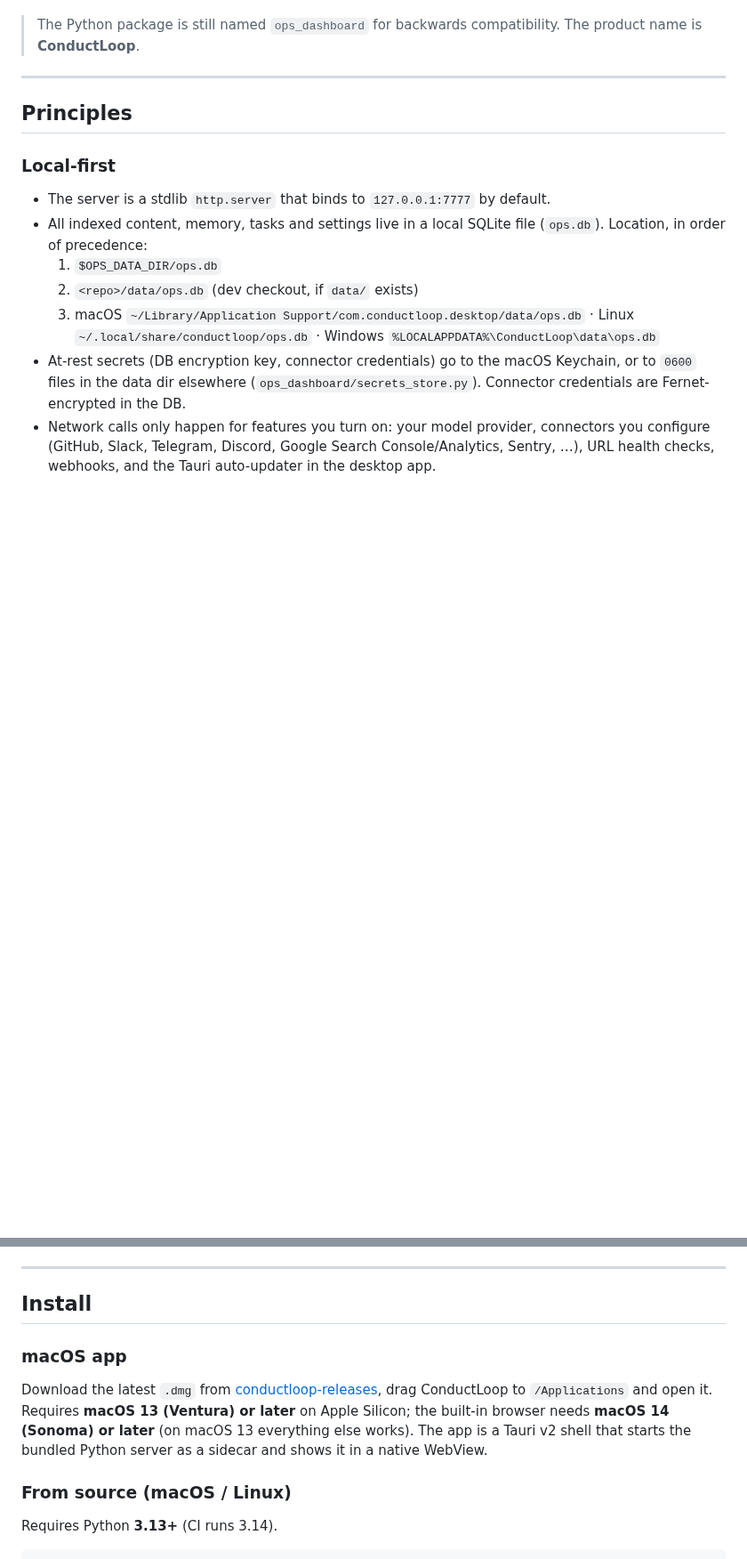
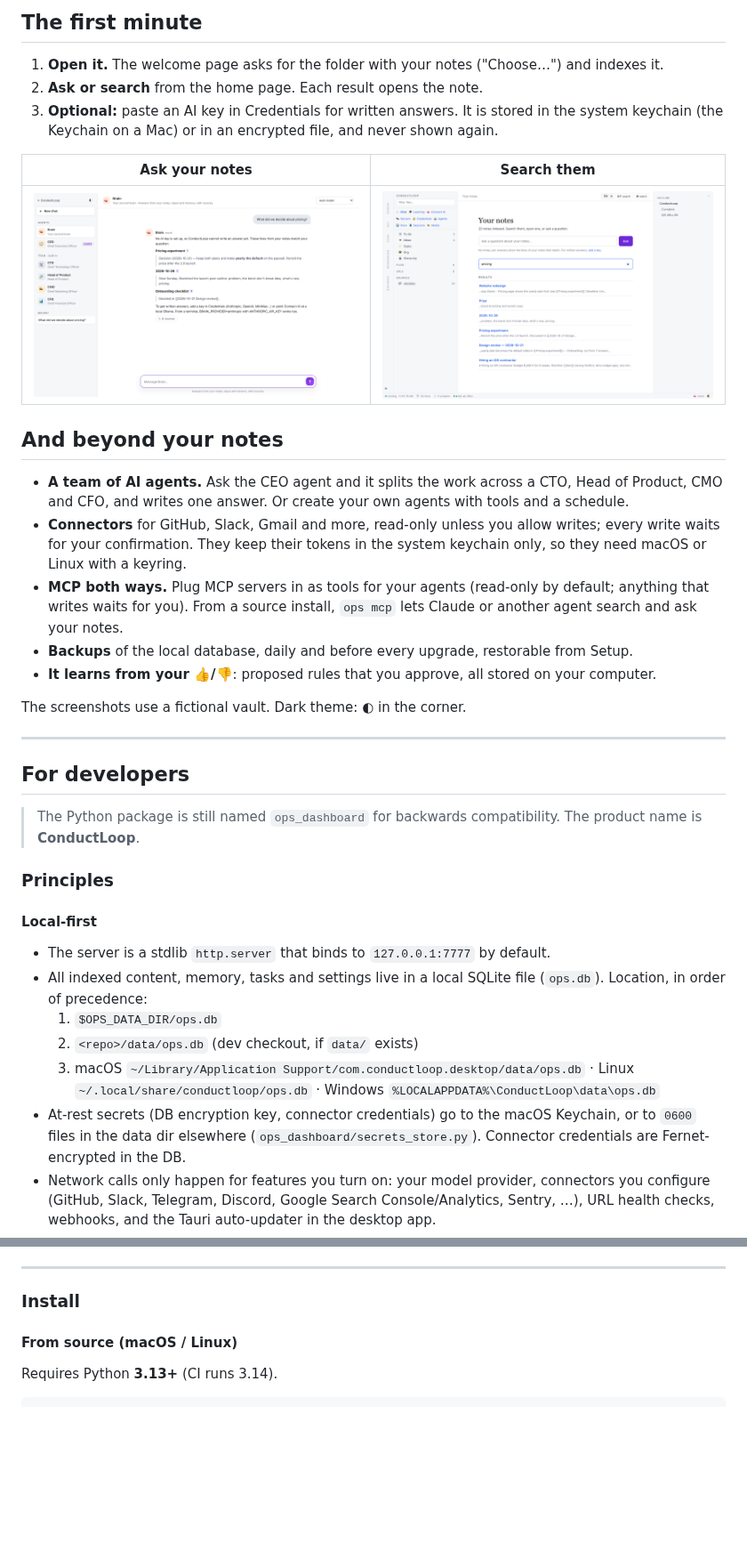
Before and after one commit to EVMCOD/conductloop, a Markdown page: README.md, 2 parts joined by grey strips. Shown at 89% size. Rendered like a GitHub page; pictures changed too: docs/screenshots/03-search.png (added), docs/screenshots/04-ask-your-notes.png (added); blank space fills up the shorter version.

````diff
--- a/README.md
+++ b/README.md
@@ -10,11 +21,32 @@ ConductLoop indexes your own material — an Obsidian vault, memory/notes folder
+## The first minute
+
+1. **Open it.** The welcome page asks for the folder with your notes ("Choose…") and indexes it.
+2. **Ask or search** from the home page. Each result opens the note.
+3. **Optional:** paste an AI key in Credentials for written answers. It is stored in the system keychain (the Keychain on a Mac) or in an encrypted file, and never shown again.
+
+| Ask your notes | Search them |
+|---|---|
+| ![The Brain answering from the notes, with numbered sources](docs/screenshots/04-ask-your-notes.png) | ![Search results with the words around each match](docs/screenshots/03-search.png) |
+
+## And beyond your notes
+
+- **A team of AI agents.** Ask the CEO agent and it splits the work across a CTO, Head of Product, CMO and CFO, and writes one answer. Or create your own agents with tools and a schedule.
+- **Connectors** for GitHub, Slack, Gmail and more, read-only unless you allow writes; every write waits for your confirmation. They keep their tokens in the system keychain only, so they need macOS or Linux with a keyring.
+- **MCP both ways.** Plug MCP servers in as tools for your agents (read-only by default; anything that writes waits for you). From a source install, `ops mcp` lets Claude or another agent search and ask your notes.
+- **Backups** of the local database, daily and before every upgrade, restorable from Setup.
+- **It learns from your 👍/👎**: proposed rules that you approve, all stored on your computer.
+
+The screenshots use a fictional vault. Dark theme: ◐ in the corner.
+
+---
+
+## For developers
 
 > The Python package is still named `ops_dashboard` for backwards compatibility. The product name is **ConductLoop**.
 
----
+### Principles
 
-## Principles
-
-### Local-first
+#### Local-first
 - The server is a stdlib `http.server` that binds to `127.0.0.1:7777` by default.
 - All indexed content, memory, tasks and settings live in a local SQLite file (`ops.db`). Location, in order of precedence:
   1. `$OPS_DATA_DIR/ops.db`
@@ -41,12 +73,9 @@ The Brain talks directly to the provider you configure; nothing is proxied throu
 
 ---
 
-## Install
+### Install
 
-### macOS app
-Download the latest `.dmg` from [conductloop-releases](https://github.com/EVMCOD/conductloop-releases/releases/latest), drag ConductLoop to `/Applications` and open it. Requires **macOS 13 (Ventura) or later** on Apple Silicon; the built-in browser needs **macOS 14 (Sonoma) or later** (on macOS 13 everything else works). The app is a Tauri v2 shell that starts the bundled Python server as a sidecar and shows it in a native WebView.
-
-### From source (macOS / Linux)
+#### From source (macOS / Linux)
 Requires Python **3.13+** (CI runs 3.14).
 
 ```bash
````
Also changed, not shown: other parts of README.md (+24 -13 lines), docs/screenshots/01-welcome.png (added), docs/screenshots/02-your-notes.png (added), docs/screenshots/07-your-notes-dark.png (added).
